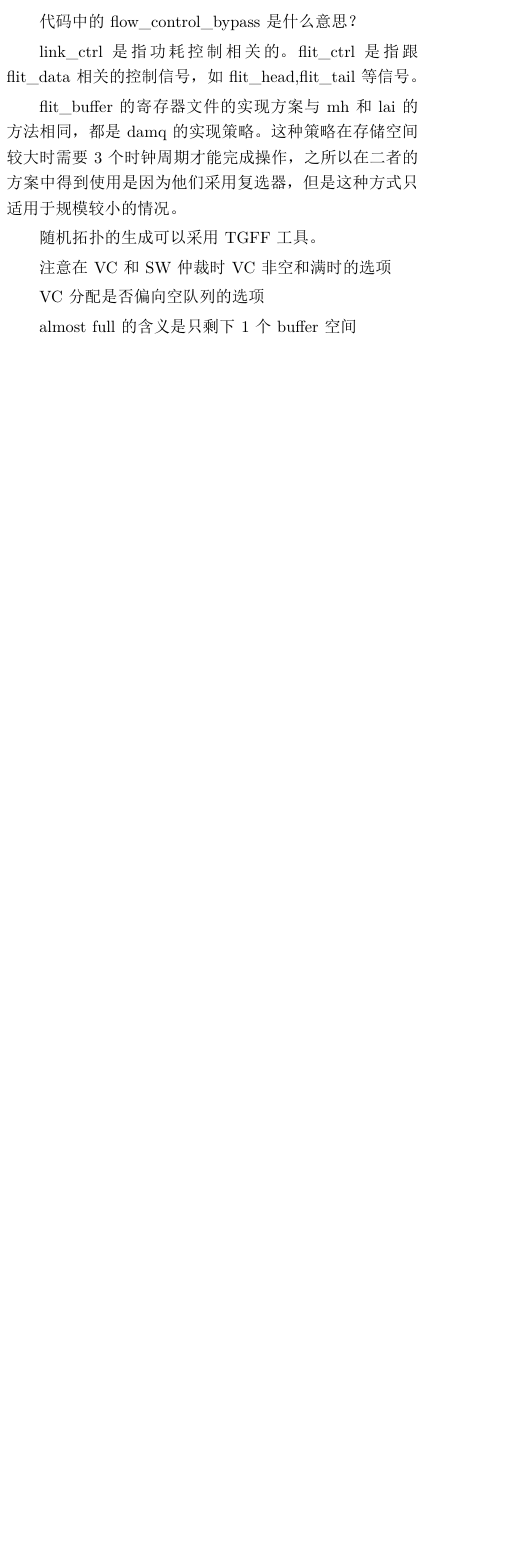
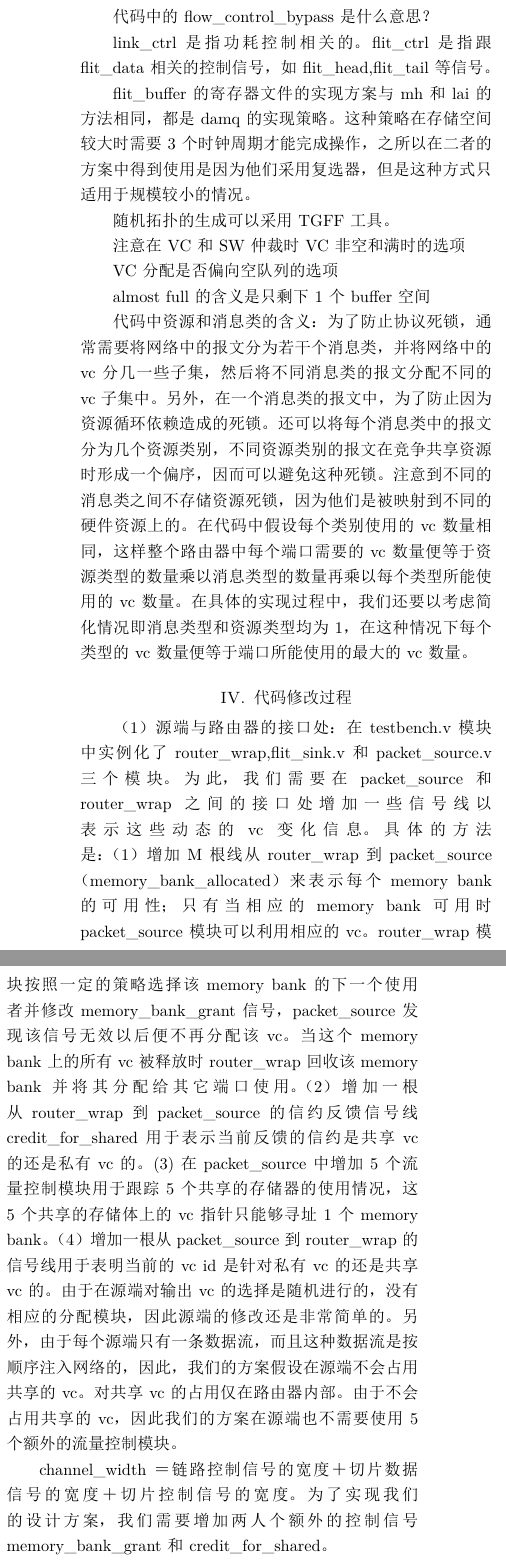
Before and after one commit to happybaoliang/VCSharing, a LaTeX paper (VCSharing.tex): part of one column of page 7 of 8 before the commit and two parts of the columns of page 8 of 8 after it, the two joined at a grey line, cut so that both start at the same text, the shorter picture padded with empty space. The pictures show the PDF file VCSharing.pdf that the author committed with the source.

Commit message:
增加一些新的想法介绍

```diff
--- a/VCSharing.tex
+++ b/VCSharing.tex
@@ -184,4 +184,3 @@ rtr\_flit\_buffer会根据存储的分配模式确定是采用damq或者FIFO队
 
 rtr\_flow\_ctrl\_output模块中，flow\_ctrl\_width等于vc寻址宽度+1（对应于credit\_valid信号）.这个模块输入信号有流量控制有效信号flow\_ctrl\_valid和该事件对应的vc，这两人个信号一个对应于sw分配的授权信号和vc选择信号。输出信号flow\_ctrl\_out连接到上级路由器的rtr\_flow\_ctrl\_input模块中。flow\_ctrl\_out的第0位即credit\_valid由锁存器驱动。信约所对应的vc由select信号译码后得到，该信号也是由锁存器驱动。
 
-vcr\_ivc\_ctrl模块中实例化的子模块包括rtr\_route\_filter,rtr\_routing\_logic和rtr\_next\_hop\_addr.这个模块的实现非常复杂，它的会根据当前的路由器的地址来计算输出端口。这个模拟接受来自rtr\_channel\_input模块译码产生的flit\_valid\_in等信号，另外，这些经过译码的信号还会连接到rtr\_flit\_buffer模块.这个模块用于计算前瞻路由信息并更新头切片的lar域，经过这个模块以后的切片会直接穿过switch并进入rtr\_channel\_output模块。在综合的过程中，这个模块中rtr\_flit\_type\_check模块需要注释掉。这个模块的主要功能包括：（1）跟踪每个ivc的ovc分配情况;(2)为该ivc生成header, tail 的indicator信号.（3）更新该vc的头信息寄存器；（4）解码头切片中的路由信息；（5）计算下一跳的路由信息；（6）跟踪每个信约的使用情况.
@@ -226,6 +230,19 @@ VC分配是否偏向空队列的选项
 
 almost full的含义是只剩下1个buffer空间
 
+代码中资源和消息类的含义：为了防止协议死锁，通常需要将网络中的报文分为若干个消息类，并将网络中的vc分几一些子集，然后将不同消息类的报文分配不同的vc子集中。另外，在一个消息类的报文中，为了防止因为资源循环依赖造成的死锁。还可以将每个消息类中的报文分为几个资源类别，不同资源类别的报文在竞争共享资源时形成一个偏序，因而可以避免这种死锁。注意到不同的消息类之间不存储资源死锁，因为他们是被映射到不同的硬件资源上的。在代码中假设每个类别使用的vc数量相同，这样整个路由器中每个端口需要的vc数量便等于资源类型的数量乘以消息类型的数量再乘以每个类型所能使用的vc数量。在具体的实现过程中，我们还要以考虑简化情况即消息类型和资源类型均为1，在这种情况下每个类型的vc数量便等于端口所能使用的最大的vc数量。
+
+\section{代码修改过程}
+（1）源端与路由器的接口处：在testbench.v模块中实例化了router\_wrap,flit\_sink.v和packet\_source.v三个模块。为此，我们需要在packet\_source和router\_wrap之间的接口处增加一些信号线以表示这些动态的vc变化信息。具体的方法是：（1）增加M根线从router\_wrap到packet\_source（memory\_bank\_allocated）来表示每个memory bank的可用性；只有当相应的memory bank可用时packet\_source模块可以利用相应的vc。router\_wrap模块按照一定的策略选择该memory bank的下一个使用者并修改memory\_bank\_grant信号，packet\_source发现该信号无效以后便不再分配该vc。当这个memory bank上的所有vc被释放时router\_wrap回收该memory bank并将其分配给其它端口使用。（2）增加一根从router\_wrap到packet\_source的信约反馈信号线credit\_for\_shared用于表示当前反馈的信约是共享vc的还是私有vc的。(3)在packet\_source中增加5个流量控制模块用于跟踪5个共享的存储器的使用情况，这5个共享的存储体上的vc指针只能够寻址1个memory bank。（4）增加一根从packet\_source到router\_wrap的信号线用于表明当前的vc id是针对私有vc的还是共享vc的。由于在源端对输出vc的选择是随机进行的，没有相应的分配模块，因此源端的修改还是非常简单的。另外，由于每个源端只有一条数据流，而且这种数据流是按顺序注入网络的，因此，我们的方案假设在源端不会占用共享的vc。对共享vc的占用仅在路由器内部。由于不会占用共享的vc，因此我们的方案在源端也不需要使用5个额外的流量控制模块。
+
+channel\_width＝链路控制信号的宽度＋切片数据信号的宽度＋切片控制信号的宽度。为了实现我们的设计方案，我们需要增加两人个额外的控制信号memory\_bank\_grant和credit\_for\_shared。
+
+（2）路由器与目的端之间：由于目的端有足够的消耗能力，因此在目的端不存在vc不足的情况。因此，我们的方案在目的端也不会占用共享的vc。对于共享vc的占用仅发生在路由器内部。因此，在目的端也不需要使用5个额外的流量控制模块。
+
+（3）路由器与路由器之间：先要在testbench中增加相应的连接线，然后在router\_wrap内部将这些信号连接到vcr\_top中，然后在vcr\_top中实现这些功能。
+
+通过这种方式，我们的方案所使用的控制存储资源要比mh小，同时我们的方案所用的控制存储资源实际上也比lai的方案要少。在做实验进行比较的过程中我们可以考虑两种情况：（1）同样的flit buffer大小的情况下比较性能； （2）同样的存储控制开销的情况下比较性能。（3）同样的性能情况下两人种方案需要的存储器和控制存储资源的多少。
+
 \section*{Acknowledgement}
 The authors thank the reviewers for their suggestions and comments, and all the experiments are carried out at the Integrated Microsystem Lab (IML) of McGill University. This research is supported by High Technology Research and Development Program of China (Grant No. 2012AA012201, 2012AA011902).
 
```
Also changed, not shown: VCSharing.pdf, VCSharing.tex (9 more changed lines).
